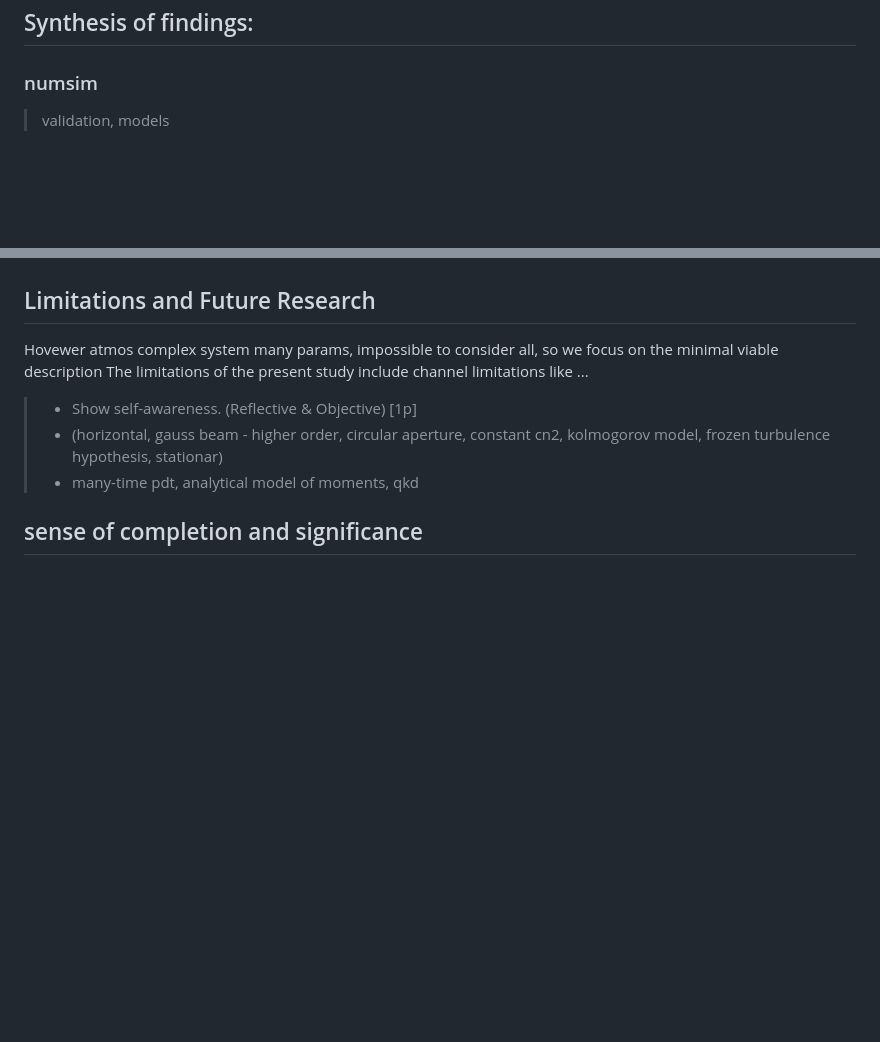
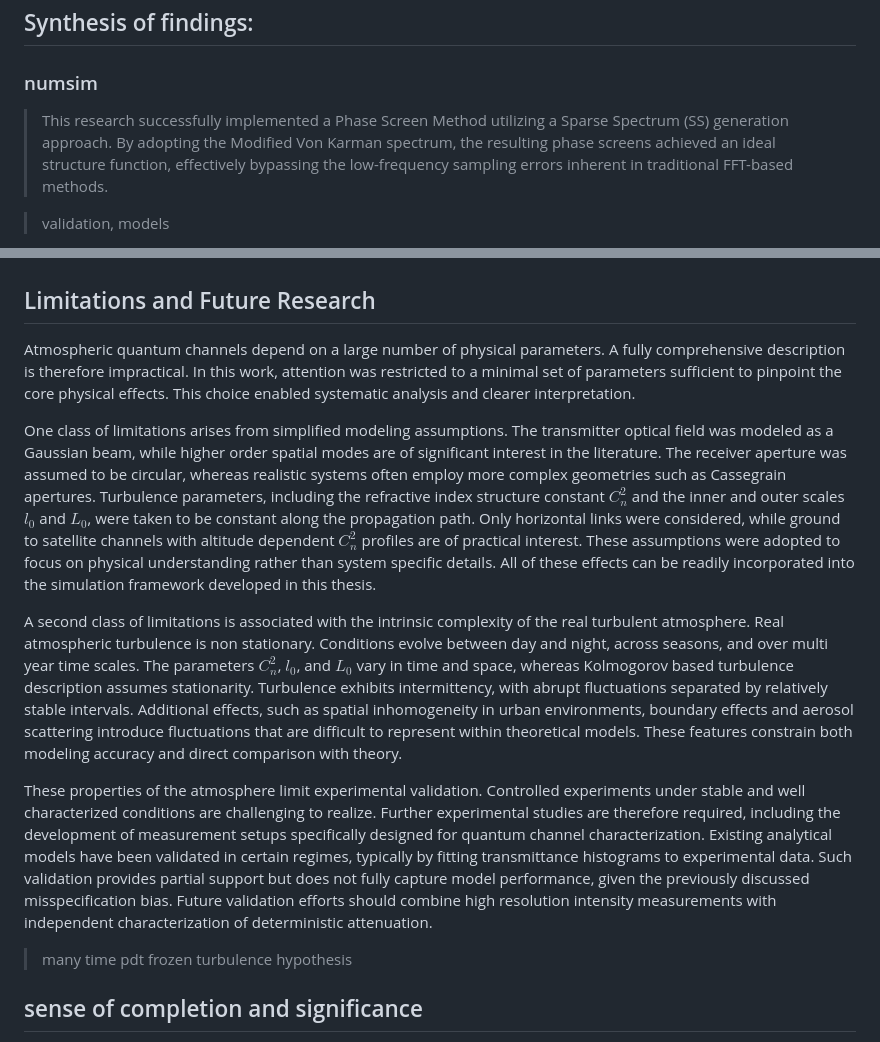
Before and after one commit to KlenM/Manuscript-PhD-thesis, a Markdown page: content/7_conclus.md, 2 parts joined by grey strips. Drawn GitHub-style; blank space fills up the shorter version.

Commit message:
Add conclusion limitations

```diff
--- a/content/7_conclus.md
+++ b/content/7_conclus.md
@@ -19,6 +19,8 @@
 
 ## Synthesis of findings:
 ### numsim
+
+> This research successfully implemented a Phase Screen Method utilizing a Sparse Spectrum (SS) generation approach. By adopting the Modified Von Karman spectrum, the resulting phase screens achieved an ideal structure function, effectively bypassing the low-frequency sampling errors inherent in traditional FFT-based methods.
 
 > validation, models
 
@@ -119,12 +121,35 @@ The simplicity of the analytical Beta model allows these analyses to incorporate
 
 ## Limitations and Future Research
 
-Hovewer atmos complex system many params, impossible to consider all, so we focus on the minimal viable description
-The limitations of the present study include channel limitations like ...
+Atmospheric quantum channels depend on a large number of physical parameters.
+A fully comprehensive description is therefore impractical.
+In this work, attention was restricted to a minimal set of parameters sufficient to pinpoint the core physical effects.
+This choice enabled systematic analysis and clearer interpretation.
 
-> - Show self-awareness. (Reflective & Objective) [1p]
-> - (horizontal, gauss beam - higher order, circular aperture, constant cn2, kolmogorov model, frozen turbulence hypothesis, stationar)
-> - many-time pdt, analytical model of moments, qkd
+One class of limitations arises from simplified modeling assumptions.
+The transmitter optical field was modeled as a Gaussian beam, while higher order spatial modes are of significant interest in the literature.
+The receiver aperture was assumed to be circular, whereas realistic systems often employ more complex geometries such as Cassegrain apertures.
+Turbulence parameters, including the refractive index structure constant $C_n^2$ and the inner and outer scales $l_0$ and $L_0$, were taken to be constant along the propagation path. Only horizontal links were considered, while ground to satellite channels with altitude dependent $C_n^2$ profiles are of practical interest.
+These assumptions were adopted to focus on physical understanding rather than system specific details.
+All of these effects can be readily incorporated into the simulation framework developed in this thesis.
+
+A second class of limitations is associated with the intrinsic complexity of the real turbulent atmosphere.
+Real atmospheric turbulence is non stationary.
+Conditions evolve between day and night, across seasons, and over multi year time scales.
+The parameters $C_n^2$, $l_0$, and $L_0$ vary in time and space, whereas Kolmogorov based turbulence description assumes stationarity.
+Turbulence exhibits intermittency, with abrupt fluctuations separated by relatively stable intervals.
+Additional effects, such as spatial inhomogeneity in urban environments, boundary effects and aerosol scattering introduce fluctuations that are difficult to represent within theoretical models.
+These features constrain both modeling accuracy and direct comparison with theory.
+
+These properties of the atmosphere limit experimental validation.
+Controlled experiments under stable and well characterized conditions are challenging to realize.
+Further experimental studies are therefore required, including the development of measurement setups specifically designed for quantum channel characterization.
+Existing analytical models have been validated in certain regimes, typically by fitting transmittance histograms to experimental data.
+Such validation provides partial support but does not fully capture model performance,  given the previously discussed misspecification bias.
+Future validation efforts should combine high resolution intensity measurements with independent characterization of deterministic attenuation.
+
+> many time pdt
+> frozen turbulence hypothesis
 
 ## sense of completion and significance
 > - The Global Perspective: matters in the "real world"
```
